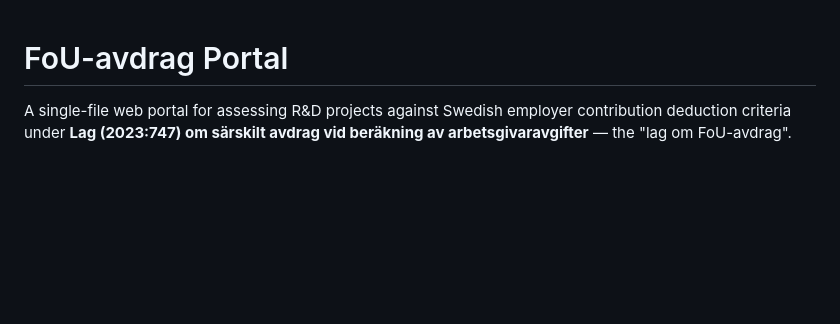
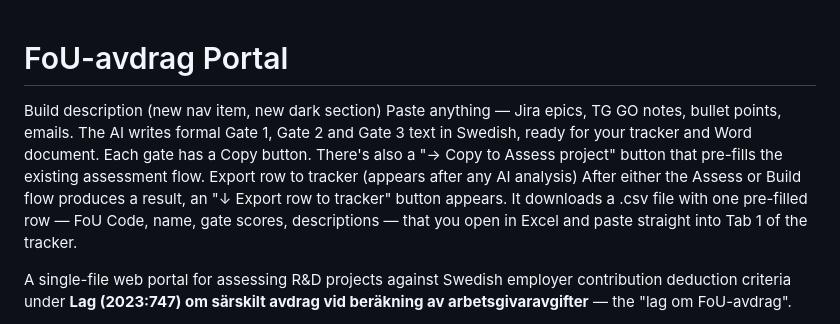
Before and after one commit to caroline-vass/fou-portal, a Markdown page: README.md, the part around the change. Rendered like a GitHub page; blank space fills up the shorter version.

```diff
--- a/README.md
+++ b/README.md
@@ -1,4 +1,9 @@
 # FoU-avdrag Portal
+
+Build description (new nav item, new dark section)
+Paste anything — Jira epics, TG GO notes, bullet points, emails. The AI writes formal Gate 1, Gate 2 and Gate 3 text in Swedish, ready for your tracker and Word document. Each gate has a Copy button. There's also a "→ Copy to Assess project" button that pre-fills the existing assessment flow.
+Export row to tracker (appears after any AI analysis)
+After either the Assess or Build flow produces a result, an "↓ Export row to tracker" button appears. It downloads a .csv file with one pre-filled row — FoU Code, name, gate scores, descriptions — that you open in Excel and paste straight into Tab 1 of the tracker.
 
 A single-file web portal for assessing R&D projects against Swedish employer contribution deduction criteria under **Lag (2023:747) om särskilt avdrag vid beräkning av arbetsgivaravgifter** — the "lag om FoU-avdrag".
 
```
